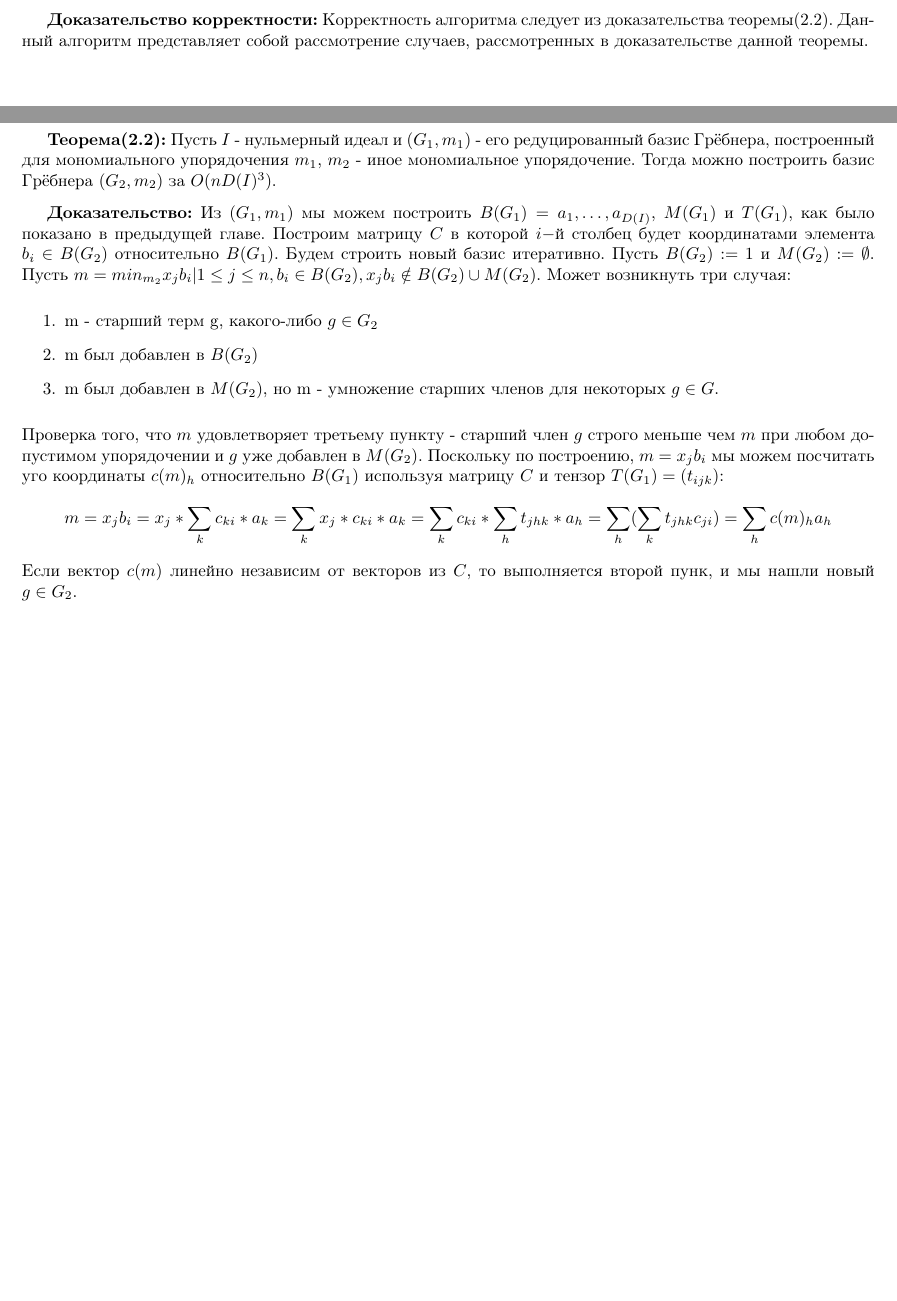
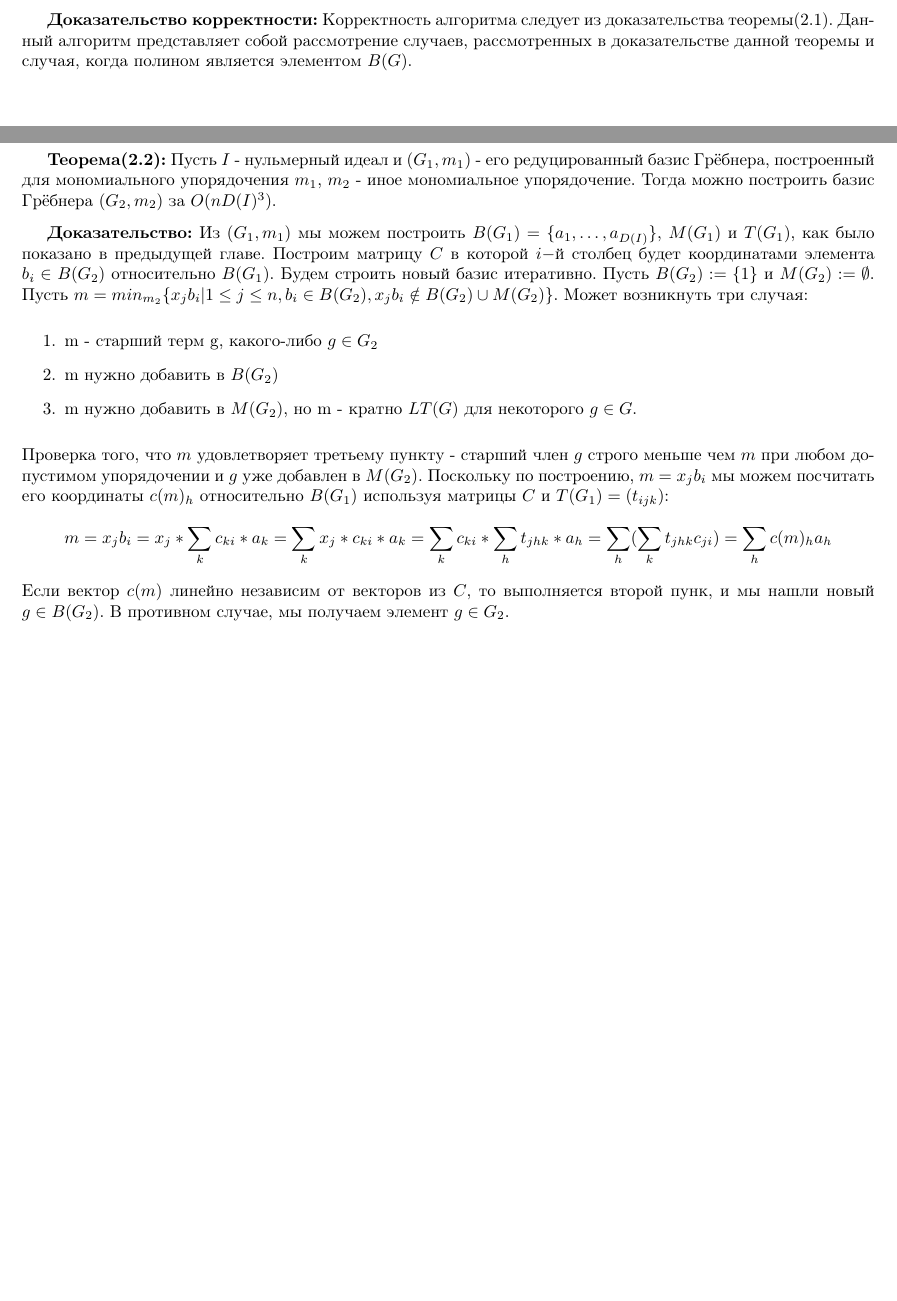
Before and after one commit to NiclausCarlson/ComputerAlgebraTask, a LaTeX document (Essay.tex): two parts of pages 10 and 11 of 16, joined at a grey line, cut so that both start at the same text, the shorter picture padded with empty space. The pictures show the PDF file Essay.pdf that the author committed with the source.

Commit message:
PreFinalCommit

```diff
--- a/Essay.tex
+++ b/Essay.tex
@@ -240,8 +244,9 @@
 
     \newpage
     \textbf{Доказательство корректности:}
-        Корректность алгоритма следует из доказательства теоремы(2.2).
-        Данный алгоритм представляет собой рассмотрение случаев, рассмотренных в доказательстве данной теоремы.
+        Корректность алгоритма следует из доказательства теоремы(2.1).
+        Данный алгоритм представляет собой рассмотрение случаев, рассмотренных в доказательстве данной теоремы и случая, когда полином
+        является элементом $B(G)$.
 
     \newpage
     \subsection{Смена упорядочения}
@@ -249,23 +254,23 @@
     базис Грёбнера, построенный для мономиального упорядочения $m_1$, $m_2$ - иное мономиальное упорядочение. Тогда можно построить
     базис Грёбнера $(G_2, m_2)$ за $O(nD(I)^3)$.
 
-    \textbf{Доказательство:} Из $(G_1, m_1)$ мы можем построить $B(G_1) = {a_1,\ldots,a_{D(I)}}$, $M(G_1)$ и $T(G_1)$, как
+    \textbf{Доказательство:} Из $(G_1, m_1)$ мы можем построить $B(G_1) = \{a_1,\ldots,a_{D(I)}\}$, $M(G_1)$ и $T(G_1)$, как
     было показано в предыдущей главе. Построим матрицу $C$ в которой $i-$й столбец будет координатами элемента $b_i \in B(G_2)$
     относительно $B(G_1)$.
     Будем строить новый базис итеративно.
-    Пусть $B(G_2) := {1}$ и $M(G_2) := \emptyset$. Пусть $m = min_{m_2} {x_jb_i | 1\leq j \leq n, b_i \in B(G_2),
-    x_jb_i\notin B(G_2)\cup M(G_2)}$. Может возникнуть три случая:
+    Пусть $B(G_2) := \{1\}$ и $M(G_2) := \emptyset$. Пусть $m = min_{m_2} \{x_jb_i | 1\leq j \leq n, b_i \in B(G_2),
+    x_jb_i\notin B(G_2)\cup M(G_2)\}$. Может возникнуть три случая:
     \begin{enumerate}
         \item m - старший терм g, какого-либо $g \in G_2$
-        \item m был добавлен в $B(G_2)$
-        \item m был добавлен в $M(G_2)$, но m - умножение старших членов для некоторых $g \in G$.
+        \item m нужно добавить в $B(G_2)$
+        \item m нужно добавить в $M(G_2)$, но m - кратно $LT(G)$ для некоторого $g \in G$.
     \end{enumerate}
     Проверка того, что $m$ удовлетворяет третьему пункту - старший член $g$ строго меньше чем $m$ при любом допустимом упорядочении
     и $g$ уже добавлен в $M(G_2)$.
-    Поскольку по построению, $m=x_jb_i$ мы можем посчитать уго координаты $c(m)_h$ относительно $B(G_1)$ используя матрицу $C$ и тензор
-    $T(G_1) = (t_{ijk})$:
+    Поскольку по построению, $m=x_jb_i$ мы можем посчитать его координаты $c(m)_h$ относительно $B(G_1)$ используя матрицы $C$ и $T(G_1) = (t_{ijk})$:
     $$m=x_jb_i=x_j*\sum_k c_{ki}*a_k = \sum_k x_j*c_{ki}*a_k = \sum_k c_{ki}*\sum_h t_{jhk}*a_h = \sum_h (\sum_k t_{jhk}c_{ji}) = \sum_h c(m)_ha_h$$
-    Если вектор $c(m)$ линейно независим от векторов из $C$, то выполняется второй пунк, и мы нашли новый $g \in G_2$.
+    Если вектор $c(m)$ линейно независим от векторов из $C$, то выполняется второй пунк, и мы нашли новый $g \in B(G_2)$. В противном случае,
+    мы получаем элемент $g \in G_2$.
     \newpage
 
         \begin{algorithm}
```
Also changed, not shown: Essay.pdf, Essay.tex (21 more changed lines), 1 other file.
